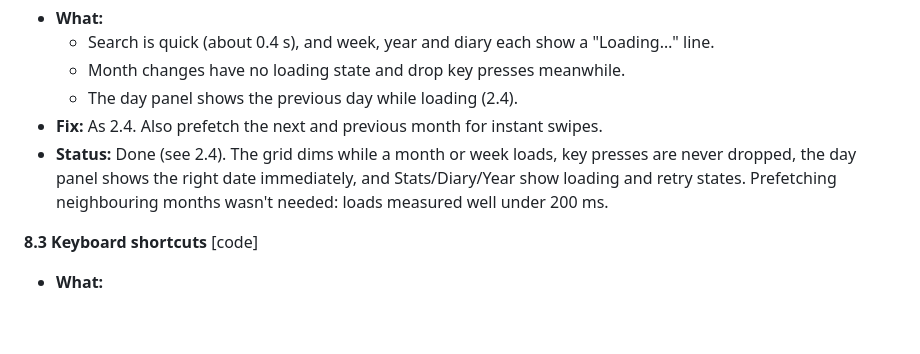
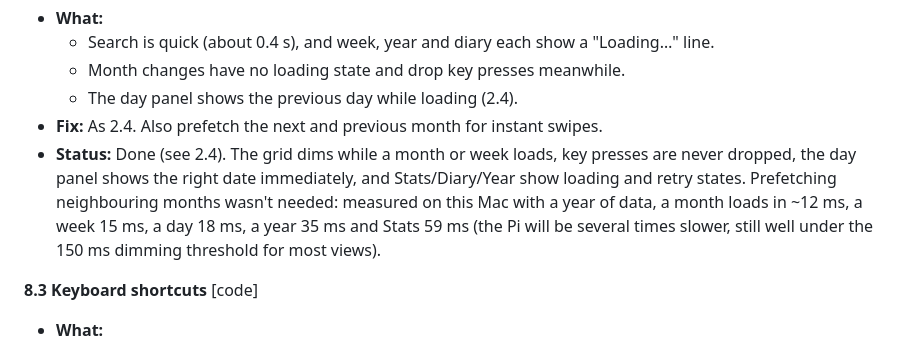
Before and after one commit to ego-alt/calendar, a Markdown page: AUDIT.md, the part around the change. GitHub-like rendering; blank space fills up the shorter version.

Commit message:
small/record measured load times in the audit

```diff
--- a/AUDIT.md
+++ b/AUDIT.md
@@ -539,7 +539,7 @@ The problems are mostly the hover-era controls inside it.
   - Month changes have no loading state and drop key presses meanwhile.
   - The day panel shows the previous day while loading (2.4).
 - **Fix:** As 2.4. Also prefetch the next and previous month for instant swipes.
-- **Status:** Done (see 2.4). The grid dims while a month or week loads, key presses are never dropped, the day panel shows the right date immediately, and Stats/Diary/Year show loading and retry states. Prefetching neighbouring months wasn't needed: loads measured well under 200 ms.
+- **Status:** Done (see 2.4). The grid dims while a month or week loads, key presses are never dropped, the day panel shows the right date immediately, and Stats/Diary/Year show loading and retry states. Prefetching neighbouring months wasn't needed: measured on this Mac with a year of data, a month loads in ~12 ms, a week 15 ms, a day 18 ms, a year 35 ms and Stats 59 ms (the Pi will be several times slower, still well under the 150 ms dimming threshold for most views).
 
 **8.3 Keyboard shortcuts** [code]
 - **What:**
```
